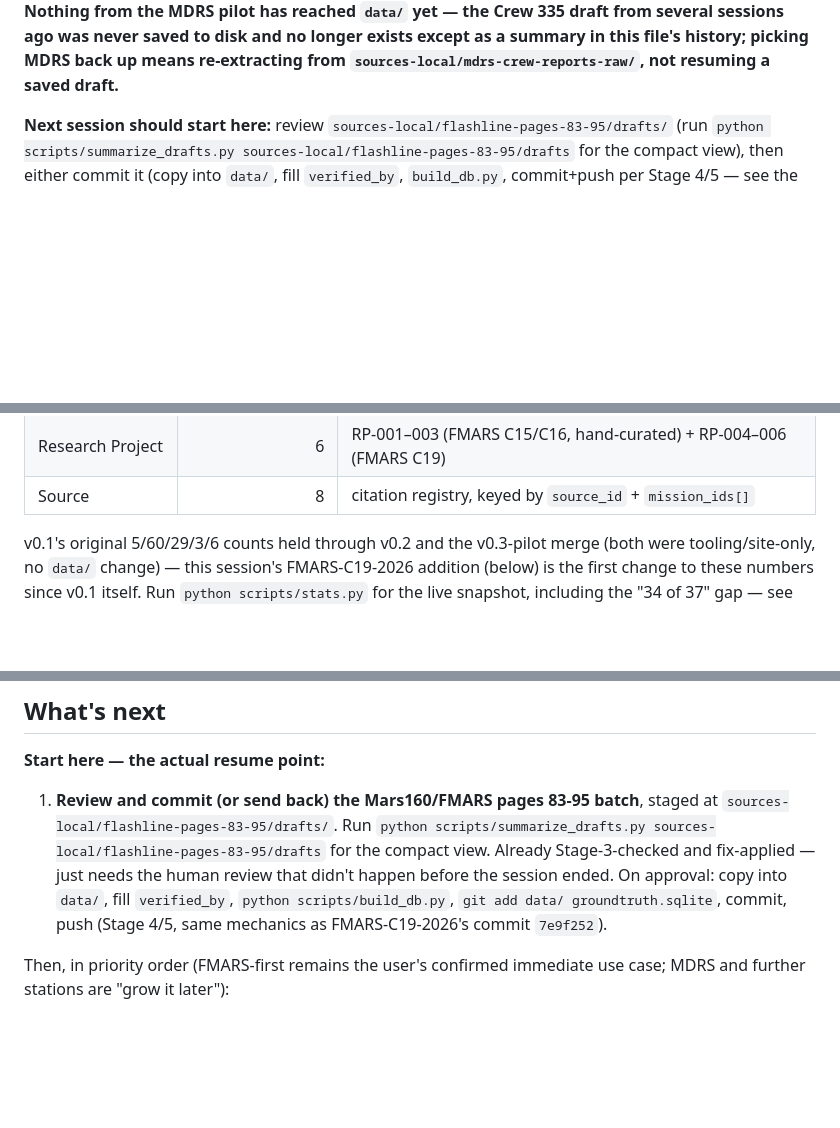
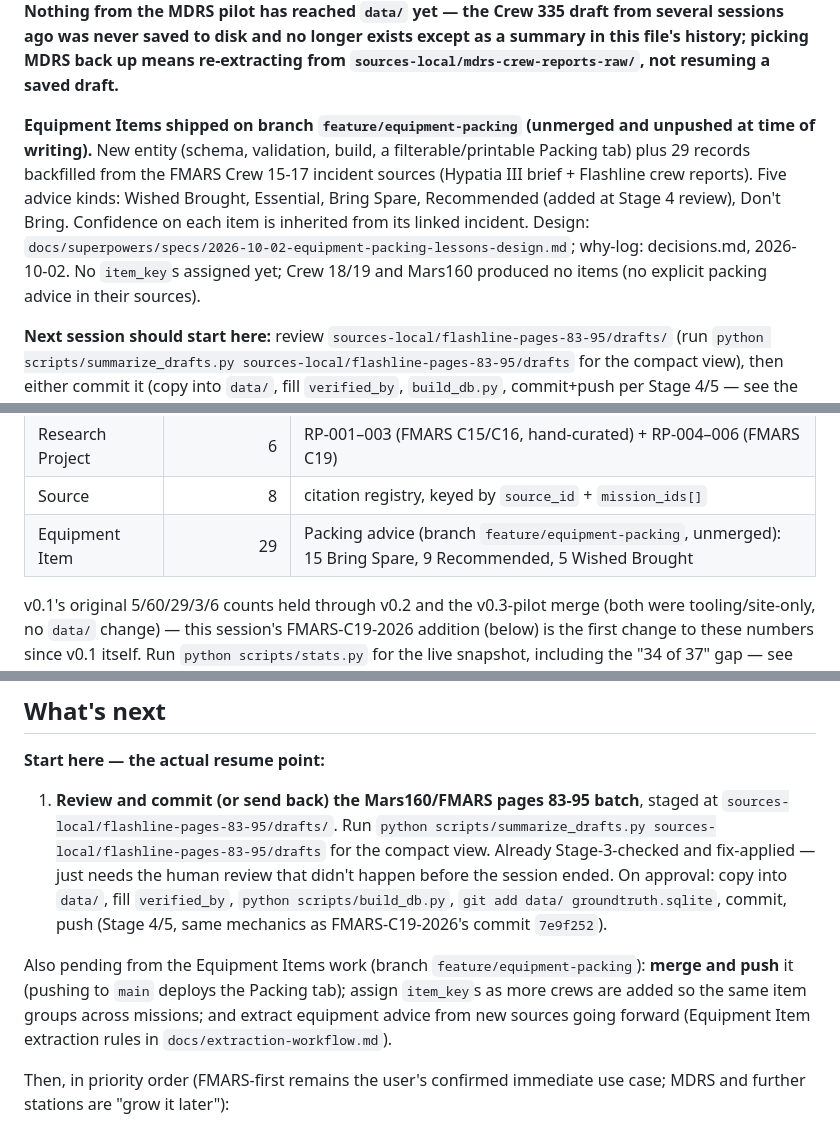
Before and after one commit to annsabg/groundtruth, a Markdown page: handoff.md, 3 parts joined by grey strips. Drawn GitHub-style; blank space fills up the shorter version.

```diff
--- a/handoff.md
+++ b/handoff.md
@@ -18,6 +18,17 @@ before human review happened. Nothing from the MDRS pilot has reached
 saved to disk and no longer exists except as a summary in this file's
 history; picking MDRS back up means re-extracting from
 `sources-local/mdrs-crew-reports-raw/`, not resuming a saved draft.**
+
+**Equipment Items shipped on branch `feature/equipment-packing`
+(unmerged and unpushed at time of writing).** New entity (schema,
+validation, build, a filterable/printable Packing tab) plus 29 records
+backfilled from the FMARS Crew 15-17 incident sources
+(Hypatia III brief + Flashline crew reports). Five advice kinds: Wished
+Brought, Essential, Bring Spare, Recommended (added at Stage 4 review),
+Don't Bring. Confidence on each item is inherited from its linked
+incident. Design: `docs/superpowers/specs/2026-10-02-equipment-packing-lessons-design.md`;
+why-log: decisions.md, 2026-10-02. No `item_key`s assigned yet; Crew 18/19
+and Mars160 produced no items (no explicit packing advice in their sources).
 
 **Next session should start here:** review
 `sources-local/flashline-pages-83-95/drafts/` (run
@@ -43,6 +54,7 @@ Member, Event, Research Project, Source), `validate.py` (schema +
 | Crew Member         | 34 of 37 known slots | 5/7/4/7/5 across FMARS C15–C19, 6 for MARS160-2017 |
 | Research Project    | 6     | RP-001–003 (FMARS C15/C16, hand-curated) + RP-004–006 (FMARS C19) |
 | Source              | 8     | citation registry, keyed by `source_id` + `mission_ids[]` |
+| Equipment Item      | 29    | Packing advice (branch `feature/equipment-packing`, unmerged): 15 Bring Spare, 9 Recommended, 5 Wished Brought |
 
 v0.1's original 5/60/29/3/6 counts held through v0.2 and the v0.3-pilot
 merge (both were tooling/site-only, no `data/` change) — this session's
@@ -326,6 +338,13 @@ above.
    scripts/build_db.py`, `git add data/ groundtruth.sqlite`, commit,
    push (Stage 4/5, same mechanics as FMARS-C19-2026's commit `7e9f252`).
 
+Also pending from the Equipment Items work (branch
+`feature/equipment-packing`): **merge and push** it (pushing to `main`
+deploys the Packing tab); assign `item_key`s as more crews are added so
+the same item groups across missions; and extract equipment advice from
+new sources going forward (Equipment Item extraction rules in
+`docs/extraction-workflow.md`).
+
 Then, in priority order (FMARS-first remains the user's confirmed
 immediate use case; MDRS and further stations are "grow it later"):
 
```
Also changed, not shown: decisions.md (+34 -0 lines).
